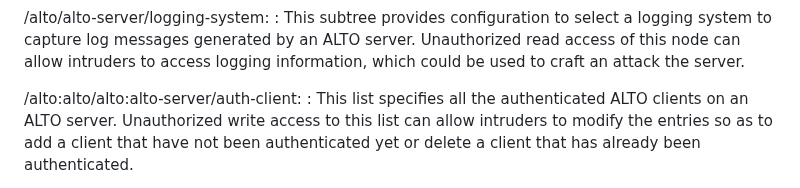
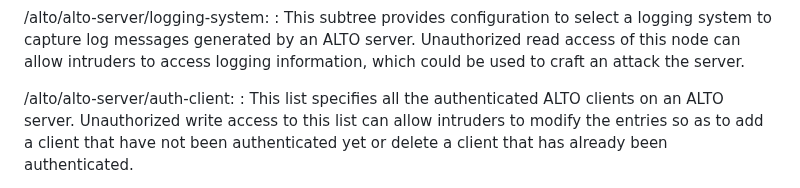
Before and after one commit to ietf-wg-alto/draft-alto-oam-yang, a Markdown page: others.md, the part around the change. GitHub-like rendering.

Commit message:
Update others.md
Co-authored-by: Med <mohamed.boucadair@orange.com>

```diff
--- a/others.md
+++ b/others.md
@@ -27,7 +27,7 @@ nodes in "ietf-alto" YANG module and their sensitivity/vulnerability:
   can allow intruders to access logging information, which could be used to craft
   an attack the server.
 
-  /alto:alto/alto:alto-server/auth-client:
+  /alto/alto-server/auth-client:
   : This list specifies all the authenticated ALTO clients on an ALTO server.
   Unauthorized write access to this list can allow intruders to modify the entries
   so as to add a client that have not been authenticated yet or delete a client
```
